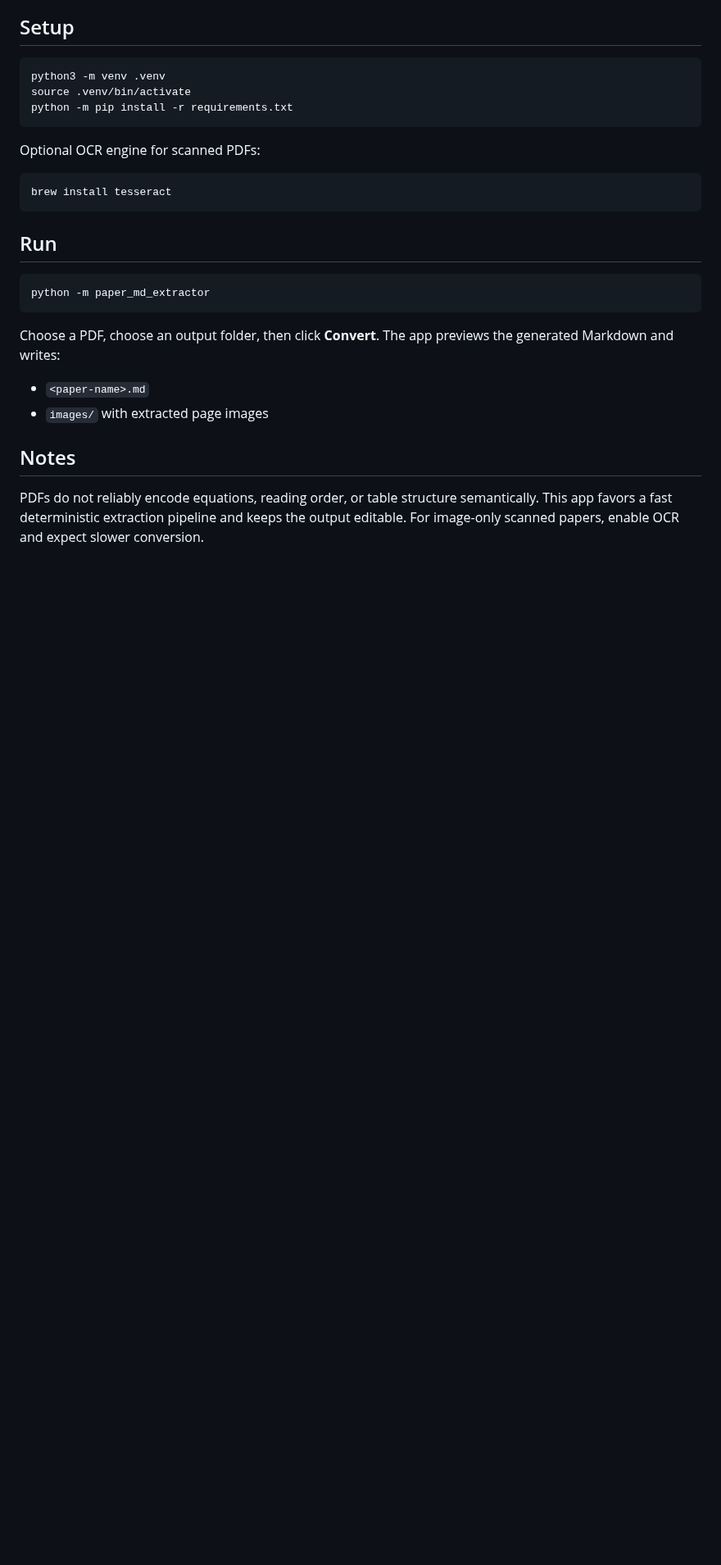
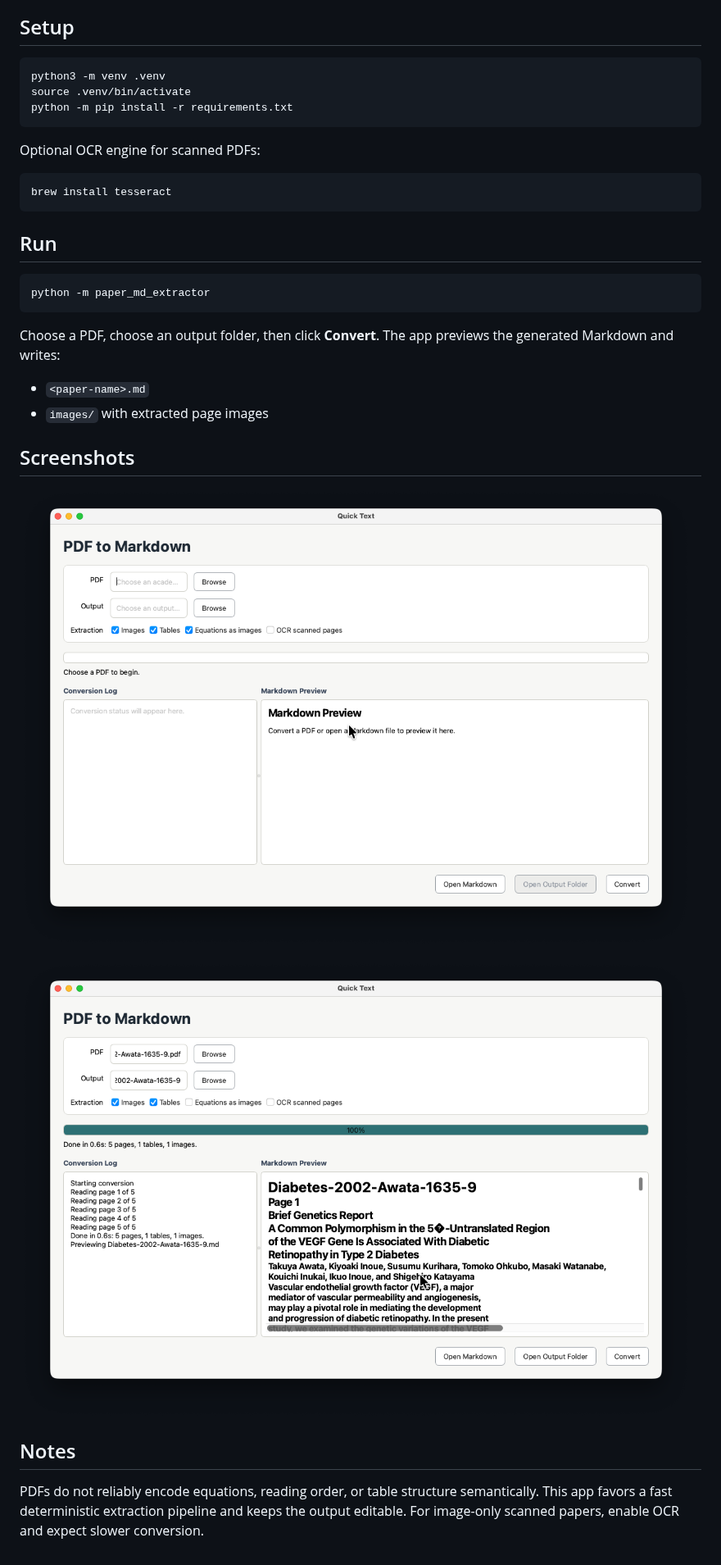
Before and after one commit to cema-sait/quick-text, a Markdown page: README.md, the part around the change. Shown at 82% size. Drawn GitHub-style; pictures changed too: screenshots/after-run.png (added), screenshots/before-run.png (added); blank space fills up the shorter version.

Commit message:
[skip-ci] screenshots

```diff
--- a/README.md
+++ b/README.md
@@ -38,6 +38,12 @@ Choose a PDF, choose an output folder, then click **Convert**. The app previews
 - `<paper-name>.md`
 - `images/` with extracted page images
 
+## Screenshots
+
+![Main interface before conversion](./screenshots/before-run.png)
+
+![Main interface after conversion with preview](./screenshots/after-run.png)
+
 ## Notes
 
 PDFs do not reliably encode equations, reading order, or table structure semantically. This app favors a fast deterministic extraction pipeline and keeps the output editable. For image-only scanned papers, enable OCR and expect slower conversion.
```
